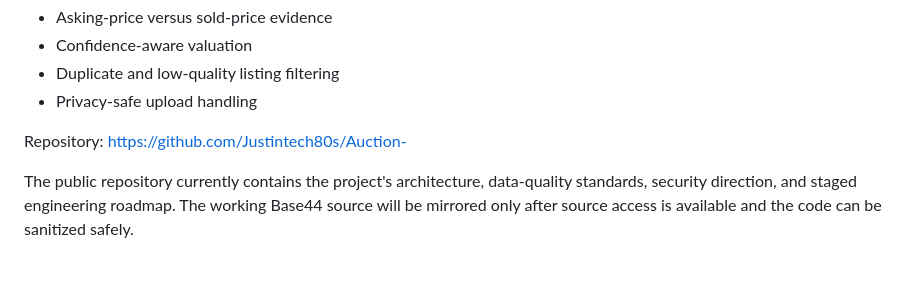
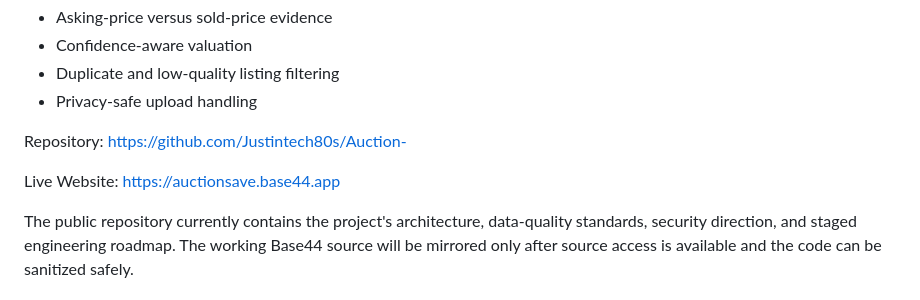
Before and after one commit to Justintech80s/Justintech80s, a Markdown page: README.md, the part around the change. Drawn GitHub-style; blank space fills up the shorter version.

Commit message:
docs: add Auction live website

```diff
--- a/README.md
+++ b/README.md
@@ -33,6 +33,8 @@ Auction is a Base44 application focused on item valuation and auction/marketplac
 - Privacy-safe upload handling
 
 Repository: https://github.com/Justintech80s/Auction-
+
+Live Website: https://auctionsave.base44.app
 
 The public repository currently contains the project's architecture, data-quality standards, security direction, and staged engineering roadmap. The working Base44 source will be mirrored only after source access is available and the code can be sanitized safely.
 
```
